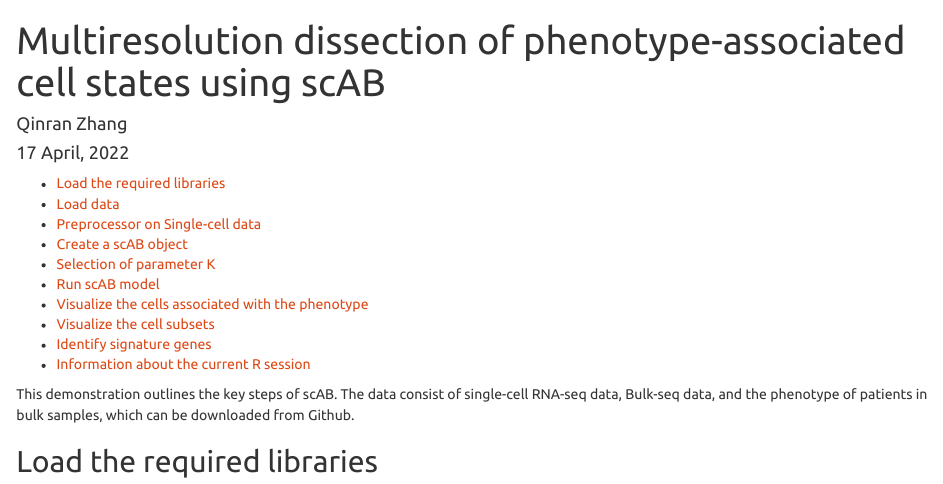
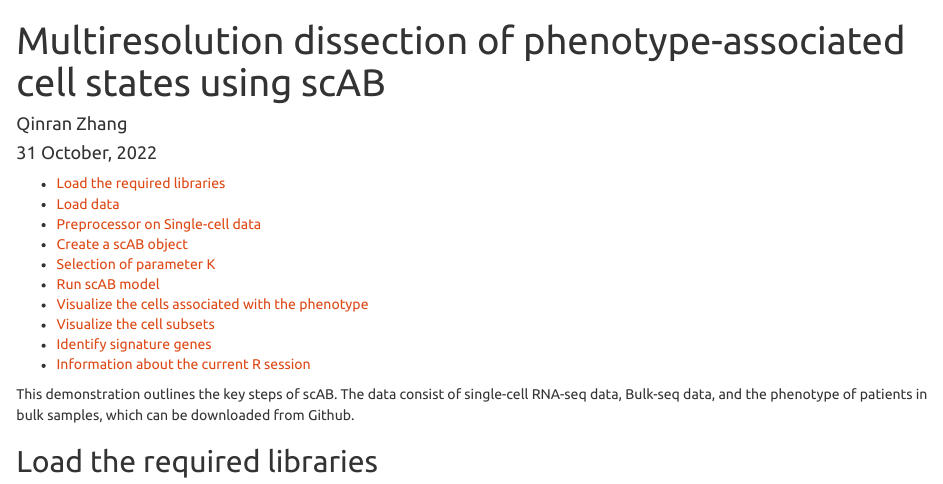
Before and after one commit to Qinran-Zhang/scAB, an R Markdown document (tutorial/scAB_demo.Rmd): the page in a window 1100 px wide, from its top. The pictures show the output file tutorial/scAB_demo.html that the author committed with the source, opened offline.

Commit message:
Update tutorial

```diff
--- a/tutorial/scAB_demo.Rmd
+++ b/tutorial/scAB_demo.Rmd
@@ -1,7 +1,7 @@
 ---
 title: "Multiresolution dissection of phenotype-associated cell states using scAB"
 author: "Qinran Zhang"
-date: "17 April, 2022"
+date: "31 October, 2022"
 output:
   html_document:
     toc: true
```
Also changed, not shown: tutorial/scAB_demo.html.
